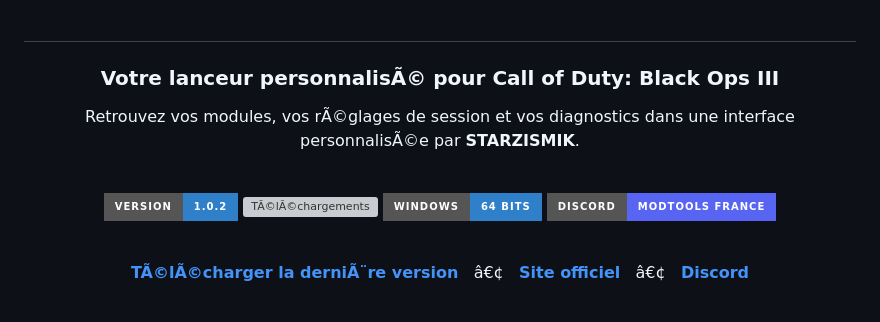
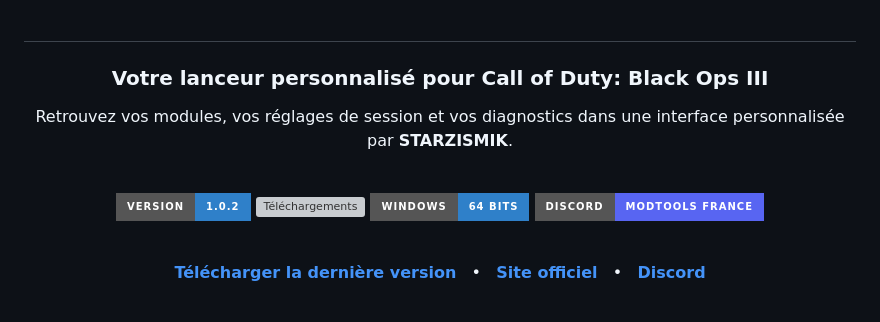
Before and after one commit to starzismik/ZXG-T7-DivinX, a Markdown page: README.md, the part around one of its changes. Rendered like a GitHub page; badges without logos; grey boxes are pictures that could not be loaded.

```diff
--- a/README.md
+++ b/README.md
@@ -6,23 +6,23 @@
   <sub>&nbsp;</sub>
 </h1>
 
-### Votre lanceur personnalisÃ© pour Call of Duty: Black Ops III
+### Votre lanceur personnalisé pour Call of Duty: Black Ops III
 
-Retrouvez vos modules, vos rÃ©glages de session et vos diagnostics dans une interface personnalisÃ©e par **STARZISMIK**.
+Retrouvez vos modules, vos réglages de session et vos diagnostics dans une interface personnalisée par **STARZISMIK**.
 
 <br>
 
 [![Version](https://img.shields.io/badge/VERSION-1.0.2-2f80c9?style=for-the-badge)](https://github.com/starzismik/ZXG-T7-DivinX/releases/tag/v1.0.2)
-[![TÃ©lÃ©chargements](https://img.shields.io/github/downloads/starzismik/ZXG-T7-DivinX/total?style=for-the-badge&color=2f80c9&label=T%C3%89L%C3%89CHARGEMENTS&cacheSeconds=300&v=3)](https://github.com/starzismik/ZXG-T7-DivinX/releases)
+[![Téléchargements](https://img.shields.io/github/downloads/starzismik/ZXG-T7-DivinX/total?style=for-the-badge&color=2f80c9&label=T%C3%89L%C3%89CHARGEMENTS&cacheSeconds=300&v=3)](https://github.com/starzismik/ZXG-T7-DivinX/releases)
 [![Windows](https://img.shields.io/badge/Windows-64_bits-2f80c9?style=for-the-badge)](#configuration)
 [![Discord](https://img.shields.io/badge/Discord-ModTools_France-5865F2?style=for-the-badge&logo=discord&logoColor=white)](https://discord.gg/4cb3ENTXd4)
 
 <br>
 
-[**TÃ©lÃ©charger la derniÃ¨re version**](https://github.com/starzismik/ZXG-T7-DivinX/releases/latest)
-&nbsp;&nbsp;â€¢&nbsp;&nbsp;
+[**Télécharger la dernière version**](https://github.com/starzismik/ZXG-T7-DivinX/releases/latest)
+&nbsp;&nbsp;•&nbsp;&nbsp;
 [**Site officiel**](https://www.zxg.fr)
-&nbsp;&nbsp;â€¢&nbsp;&nbsp;
+&nbsp;&nbsp;•&nbsp;&nbsp;
 [**Discord**](https://discord.gg/4cb3ENTXd4)
 
 <br>
```
Also changed, not shown: other parts of README.md (+24 -24 lines).
